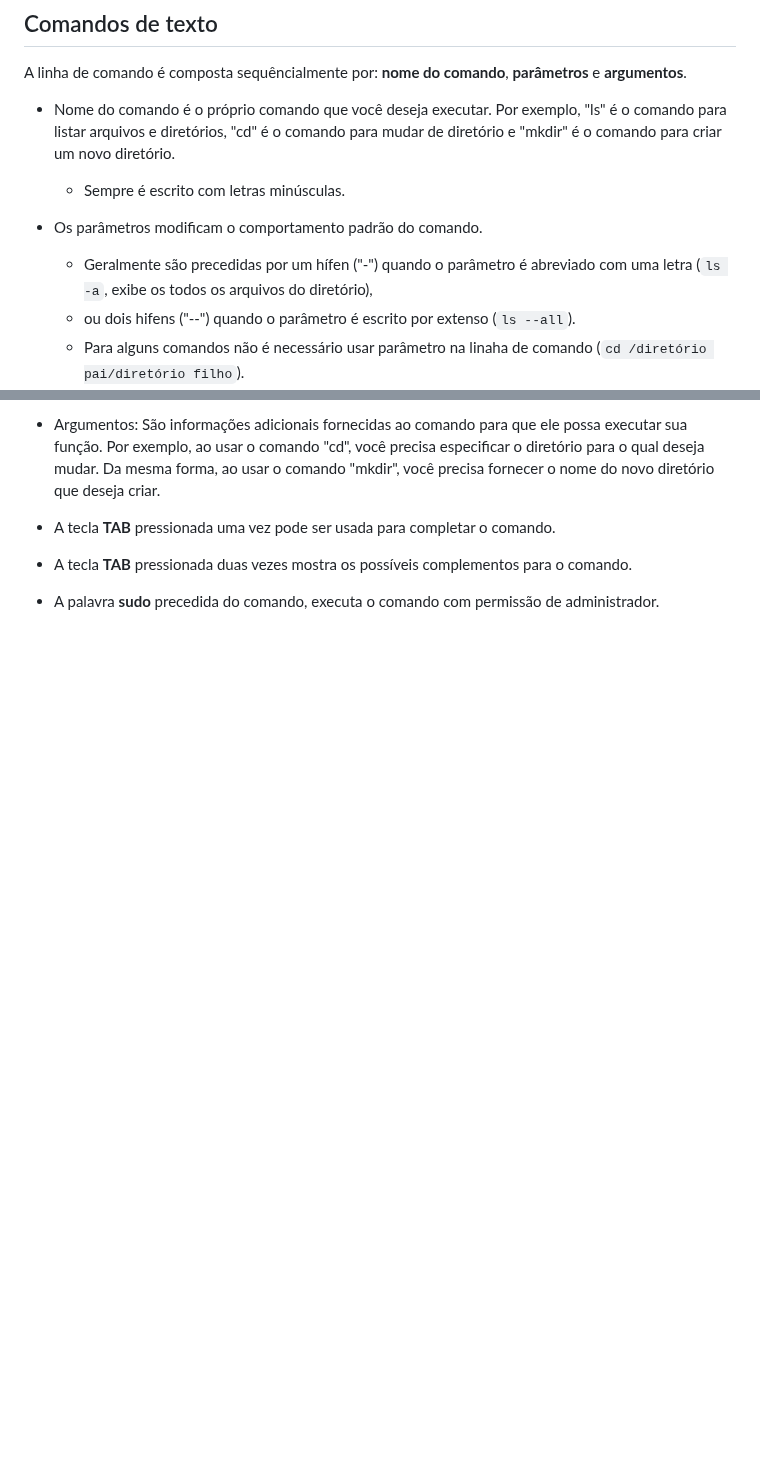
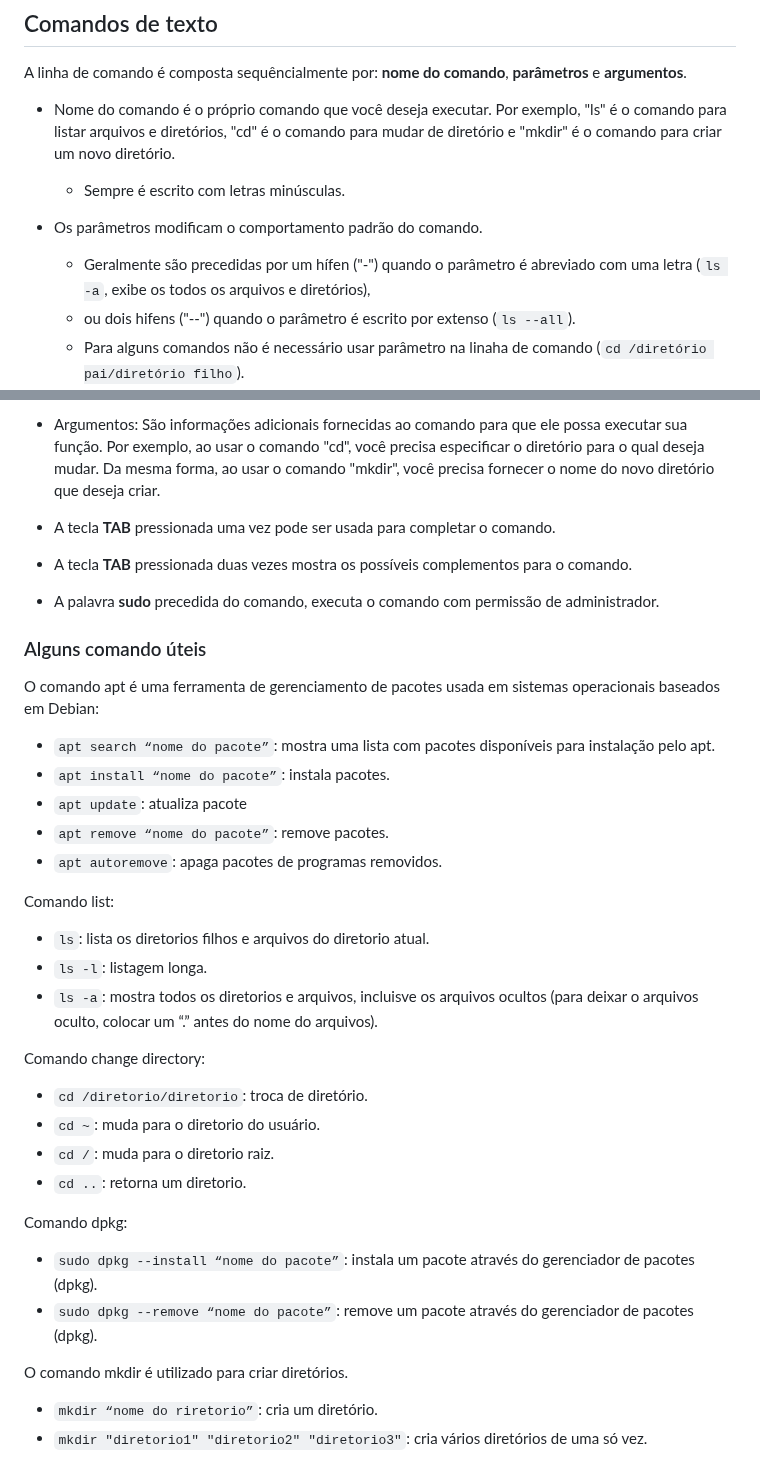
Before and after one commit to marcospontoexe/Linux, a Markdown page: README.md, 2 parts joined by grey strips. Drawn GitHub-style; blank space fills up the shorter version.

```diff
--- a/README.md
+++ b/README.md
@@ -16,7 +16,7 @@ A linha de comando é composta sequêncialmente por: **nome do comando**,  **par
     * Sempre é escrito com letras minúsculas.
 
 * Os parâmetros modificam o comportamento padrão do comando.
-    *  Geralmente são precedidas por um hífen ("-") quando o parâmetro é abreviado com uma letra (`ls -a`, exibe os todos os arquivos do diretório),
+    *  Geralmente são precedidas por um hífen ("-") quando o parâmetro é abreviado com uma letra (`ls -a`, exibe os todos os arquivos e diretórios),
     *  ou dois hifens ("--") quando o parâmetro é escrito por extenso (`ls --all`).
     *  Para alguns comandos não é necessário usar parâmetro na linaha de comando (`cd /diretório pai/diretório filho`).
     *  É possível usar mais de um parâmetro na mesma linha de comando (`ls -a -h`, exibe todos os arquivos do diretório de forma humanizada).
@@ -28,3 +28,30 @@ A linha de comando é composta sequêncialmente por: **nome do comando**,  **par
 * A tecla **TAB** pressionada uma vez pode ser usada para completar o comando.
 * A tecla **TAB** pressionada duas vezes mostra os possíveis complementos para o comando.
 * A palavra **sudo** precedida do comando, executa o comando com permissão de administrador.
+
+### Alguns comando úteis
+O comando apt é uma ferramenta de gerenciamento de pacotes usada em sistemas operacionais baseados em Debian:
+* `apt search “nome do pacote”`: mostra uma lista com pacotes disponíveis para instalação pelo apt.
+* `apt install “nome do pacote”`: instala pacotes.
+* `apt update`: atualiza pacote
+* `apt remove “nome do pacote”`: remove pacotes.
+* `apt autoremove`: apaga pacotes de programas removidos.
+
+Comando list:
+* `ls`: lista os diretorios filhos e arquivos do diretorio atual.
+* `ls -l`: listagem longa.
+* `ls -a`: mostra todos os diretorios e arquivos, incluisve os arquivos ocultos (para deixar o arquivos oculto, colocar um “.” antes do nome do arquivos).
+
+Comando change directory:
+* `cd /diretorio/diretorio`: troca de diretório.
+* `cd ~`: muda para o diretorio do usuário.
+* `cd /`: muda para o diretorio raiz.
+* `cd ..`: retorna um diretorio.
+
+Comando dpkg:
+* `sudo dpkg --install “nome do pacote”`: instala um pacote através do gerenciador de pacotes (dpkg).
+* `sudo dpkg --remove “nome do pacote”`: remove um pacote através do gerenciador de pacotes (dpkg).
+
+O comando mkdir é utilizado para criar diretórios.
+* `mkdir “nome do riretorio”`: cria um diretório.
+* `mkdir "diretorio1" "diretorio2" "diretorio3"`: cria vários diretórios de uma só vez.
```
